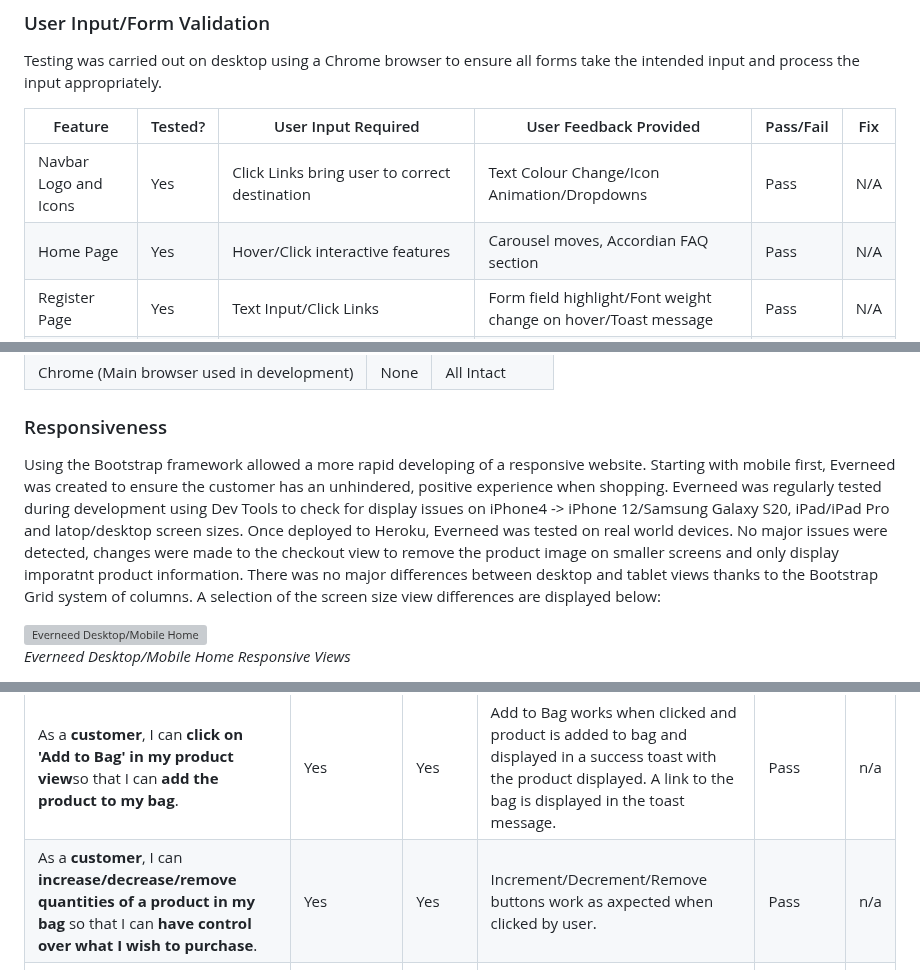
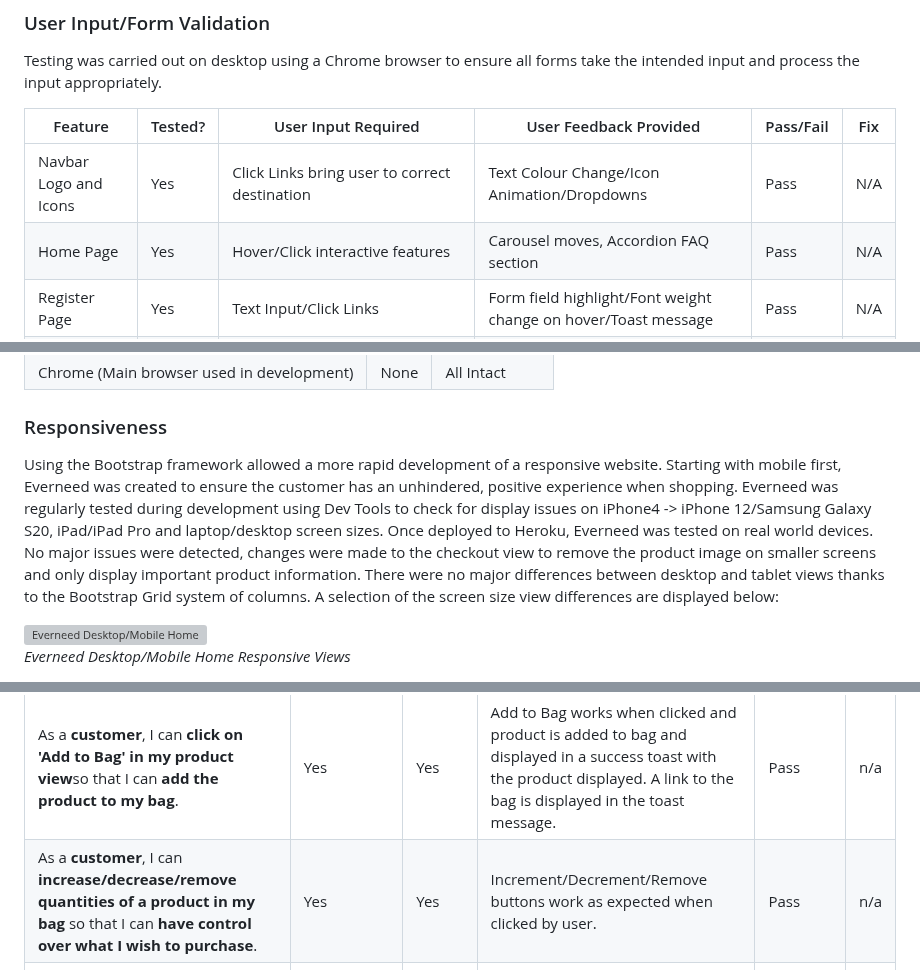
Before and after one commit to amylour/everneed, a Markdown page: TESTING.md, 3 parts joined by grey strips. GitHub-like rendering; grey boxes are pictures that could not be loaded.

```diff
--- a/TESTING.md
+++ b/TESTING.md
@@ -160,7 +160,7 @@ Testing was carried out on desktop using a Chrome browser to ensure all forms ta
 | Feature                    | Tested?  | User Input Required | User Feedback Provided     | Pass/Fail | Fix |
 |----------------------------|----------|---------------------|----------------------------|-----------|-----|
 | Navbar Logo and Icons      | Yes      | Click Links bring user to correct destination    | Text Colour Change/Icon Animation/Dropdowns | Pass | N/A |
-| Home Page                  | Yes      | Hover/Click interactive features | Carousel moves, Accordian FAQ section | Pass | N/A |
+| Home Page                  | Yes      | Hover/Click interactive features | Carousel moves, Accordion FAQ section | Pass | N/A |
 | Register Page              | Yes      | Text Input/Click Links | Form field highlight/Font weight change on hover/Toast message | Pass | N/A |
 | Email Validate             | Yes      | Click Links | Button animation/Toast message | Pass | N/A |
 | Forgot Password             | Yes     | Text Input/Click Links | Form field highlight/Button animation/Toast message | Pass | N/A |
@@ -201,7 +201,7 @@ Everneed was tested on the following browsers, purchases were made, article/prod
 
 ### Responsiveness
 
-Using the Bootstrap framework allowed a more rapid developing of a responsive website. Starting with mobile first, Everneed was created to ensure the customer has an unhindered, positive experience when shopping. Everneed was regularly tested during development using Dev Tools to check for display issues on iPhone4 -> iPhone 12/Samsung Galaxy S20, iPad/iPad Pro and latop/desktop screen sizes. Once deployed to Heroku, Everneed was tested on real world devices. No major issues were detected, changes were made to the checkout view to remove the product image on smaller screens and only display imporatnt product information. There was no major differences between desktop and tablet views thanks to the Bootstrap Grid system of columns. A selection of the screen size view differences are displayed below:
+Using the Bootstrap framework allowed a more rapid development of a responsive website. Starting with mobile first, Everneed was created to ensure the customer has an unhindered, positive experience when shopping. Everneed was regularly tested during development using Dev Tools to check for display issues on iPhone4 -> iPhone 12/Samsung Galaxy S20, iPad/iPad Pro and laptop/desktop screen sizes. Once deployed to Heroku, Everneed was tested on real world devices. No major issues were detected, changes were made to the checkout view to remove the product image on smaller screens and only display important product information. There were no major differences between desktop and tablet views thanks to the Bootstrap Grid system of columns. A selection of the screen size view differences are displayed below:
 
 ![Everneed Desktop/Mobile Home](docs/testing_images/dt_mob_home_resp.png)
 *Everneed Desktop/Mobile Home Responsive Views*
@@ -240,7 +240,7 @@ User Stories are documented in the Everneed [GitHub Projects Board](https://gith
 | As a **site admin**, I can **delete products from the inventory using a frontend form** so that I can **remove it from sale**. | Yes | Yes | Delete product modal appears when clicked on and delete confirmation is needed before product is removed from database. | Pass | n/a |
 | As a **customer** I can **create and manage an account with everneed** so that I can **keep my personal details, order history and speed up my checkout process**. | Yes | Yes | Account functions as expected, all user information is handled appropriately and displayed within the account template | Pass | n/a |
 | As a **customer**, I can **click on 'Add to Bag' in my product view**so that I can **add the product to my bag**. | Yes | Yes | Add to Bag works when clicked and product is added to bag and displayed in a success toast with the product displayed. A link to the bag is displayed in the toast message. | Pass | n/a |
-| As a **customer**, I can **increase/decrease/remove quantities of a product in my bag** so that I can **have control over what I wish to purchase**. | Yes | Yes | Increment/Decrement/Remove buttons work as axpected when clicked by user. | Pass | n/a |
+| As a **customer**, I can **increase/decrease/remove quantities of a product in my bag** so that I can **have control over what I wish to purchase**. | Yes | Yes | Increment/Decrement/Remove buttons work as expected when clicked by user. | Pass | n/a |
 | As a **customer**, I can **view my bag total from any page** so that I can **keep track of my potential spending**. | Yes | Yes | Bag item quantity is displayed in a small bubble top right of shopping bag icon in navbar. Bubble disappears if no items in customers bag. | Pass | n/a |
 | As a **customer**, I can **view my running total of carbon saved when I add products** so that I can **see how much carbon my purchases would had saved in their production vs non eco-friendly products of the same type**. | Yes | Yes | Customer can see their carbon total in #cc4818 orange font below their grand total. They are further informed of their carbon total in the checkout page | Pass | n/a |
 | As a **customer**, I can **view my total carbon footprint saving on checkout and it's associated climate impact/lifestyle changes** so that I can **understand the equivalent value of carbon saved versus purchasing the same non eco-friendly products**. | Yes | Yes | Carbon totals again displayed in green portion of checkout page to inform customer of their savings. | Pass | n/a |
```
Also changed, not shown: other parts of TESTING.md (+9 -9 lines).
